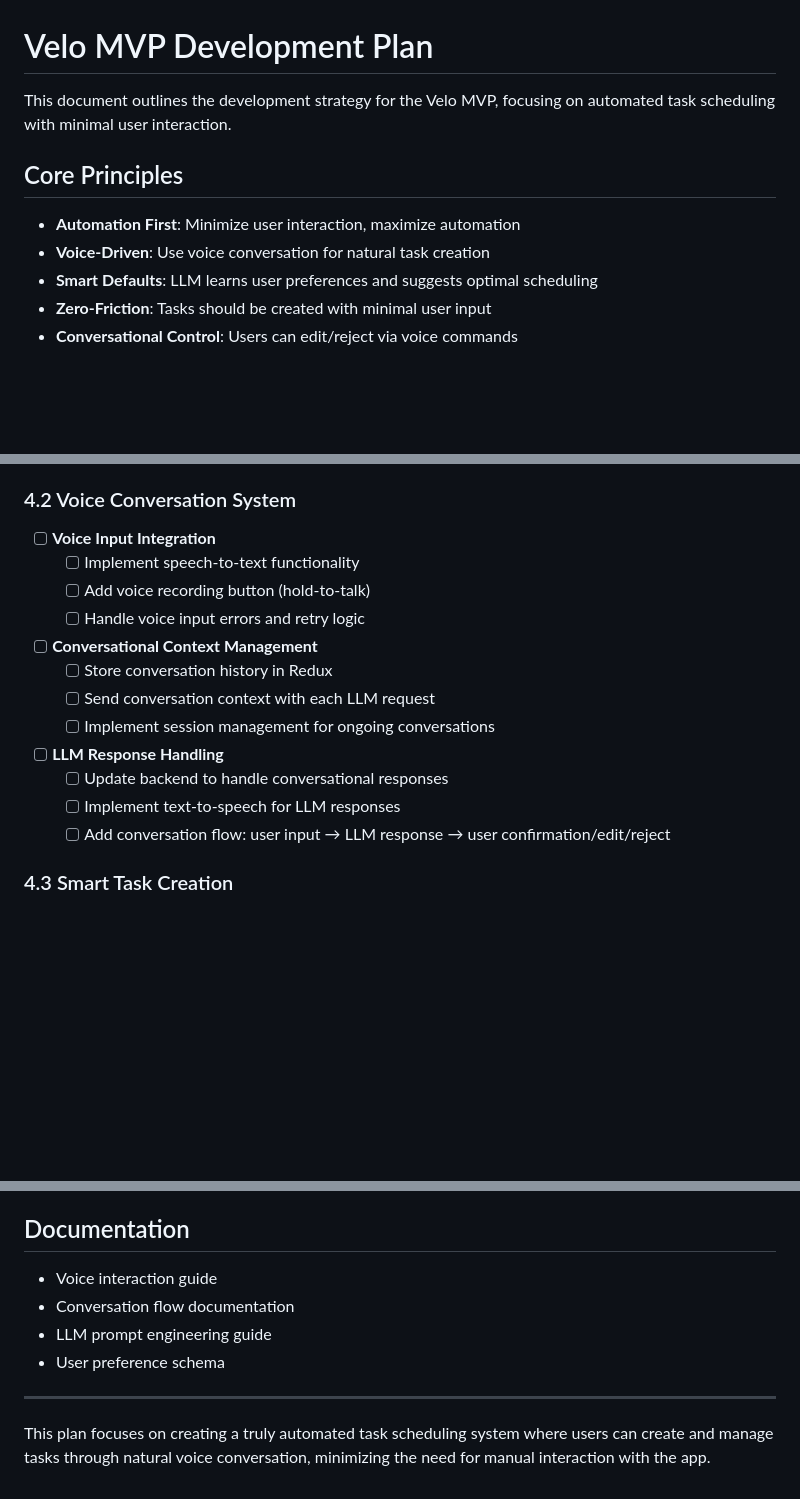
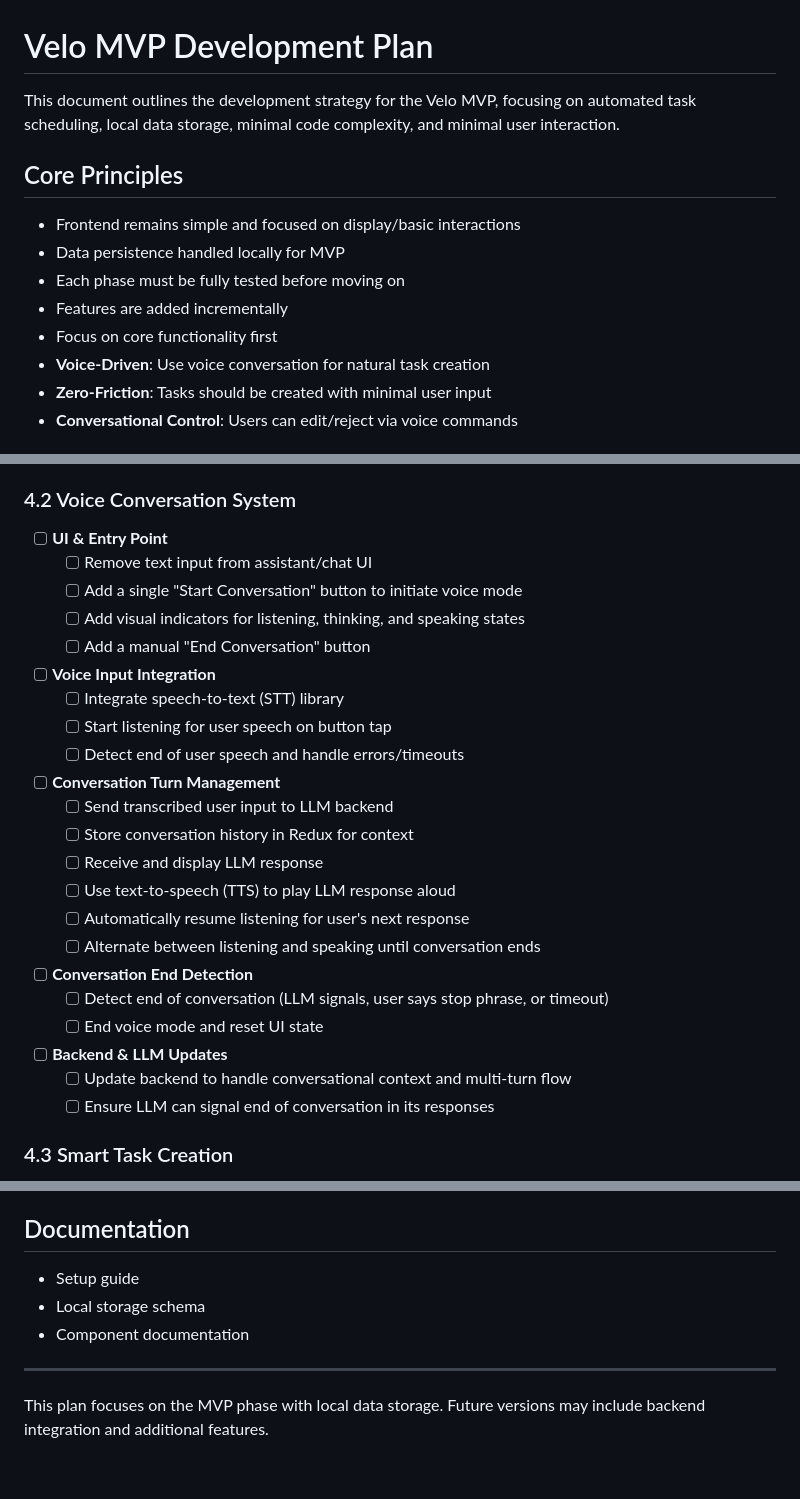
Before and after one commit to notnine/Velo, a Markdown page: docs/DEVELOPMENT_PLAN.md, 3 parts joined by grey strips. Drawn GitHub-style; blank space fills up the shorter version.

Commit message:
update development-plan toward voice integration

```diff
--- a/docs/DEVELOPMENT_PLAN.md
+++ b/docs/DEVELOPMENT_PLAN.md
@@ -1,11 +1,14 @@
 # Velo MVP Development Plan
 
-This document outlines the development strategy for the Velo MVP, focusing on automated task scheduling with minimal user interaction.
+This document outlines the development strategy for the Velo MVP, focusing on automated task scheduling, local data storage, minimal code complexity, and minimal user interaction.
 
 ## Core Principles
-- **Automation First**: Minimize user interaction, maximize automation
+- Frontend remains simple and focused on display/basic interactions
+- Data persistence handled locally for MVP
+- Each phase must be fully tested before moving on
+- Features are added incrementally
+- Focus on core functionality first
 - **Voice-Driven**: Use voice conversation for natural task creation
-- **Smart Defaults**: LLM learns user preferences and suggests optimal scheduling
 - **Zero-Friction**: Tasks should be created with minimal user input
 - **Conversational Control**: Users can edit/reject via voice commands
 
@@ -50,20 +53,32 @@ This document outlines the development strategy for the Velo MVP, focusing on au
 - [x] Set up environment variables for API keys
 
 ### 4.2 Voice Conversation System
+- [ ] **UI & Entry Point**
+  - [ ] Remove text input from assistant/chat UI
+  - [ ] Add a single "Start Conversation" button to initiate voice mode
+  - [ ] Add visual indicators for listening, thinking, and speaking states
+  - [ ] Add a manual "End Conversation" button
+
 - [ ] **Voice Input Integration**
-  - [ ] Implement speech-to-text functionality
-  - [ ] Add voice recording button (hold-to-talk)
-  - [ ] Handle voice input errors and retry logic
+  - [ ] Integrate speech-to-text (STT) library
+  - [ ] Start listening for user speech on button tap
+  - [ ] Detect end of user speech and handle errors/timeouts
 
-- [ ] **Conversational Context Management**
-  - [ ] Store conversation history in Redux
-  - [ ] Send conversation context with each LLM request
-  - [ ] Implement session management for ongoing conversations
+- [ ] **Conversation Turn Management**
+  - [ ] Send transcribed user input to LLM backend
+  - [ ] Store conversation history in Redux for context
+  - [ ] Receive and display LLM response
+  - [ ] Use text-to-speech (TTS) to play LLM response aloud
+  - [ ] Automatically resume listening for user's next response
+  - [ ] Alternate between listening and speaking until conversation ends
 
-- [ ] **LLM Response Handling**
-  - [ ] Update backend to handle conversational responses
-  - [ ] Implement text-to-speech for LLM responses
-  - [ ] Add conversation flow: user input → LLM response → user confirmation/edit/reject
+- [ ] **Conversation End Detection**
+  - [ ] Detect end of conversation (LLM signals, user says stop phrase, or timeout)
+  - [ ] End voice mode and reset UI state
+
+- [ ] **Backend & LLM Updates**
+  - [ ] Update backend to handle conversational context and multi-turn flow
+  - [ ] Ensure LLM can signal end of conversation in its responses
 
 ### 4.3 Smart Task Creation
 - [ ] **Automated Scheduling**
@@ -107,11 +122,10 @@ This document outlines the development strategy for the Velo MVP, focusing on au
 - User experience testing
 
 ## Documentation
-- Voice interaction guide
-- Conversation flow documentation
-- LLM prompt engineering guide
-- User preference schema
+- Setup guide
+- Local storage schema
+- Component documentation
 
 ---
 
-This plan focuses on creating a truly automated task scheduling system where users can create and manage tasks through natural voice conversation, minimizing the need for manual interaction with the app.
+This plan focuses on the MVP phase with local data storage. Future versions may include backend integration and additional features.
```
